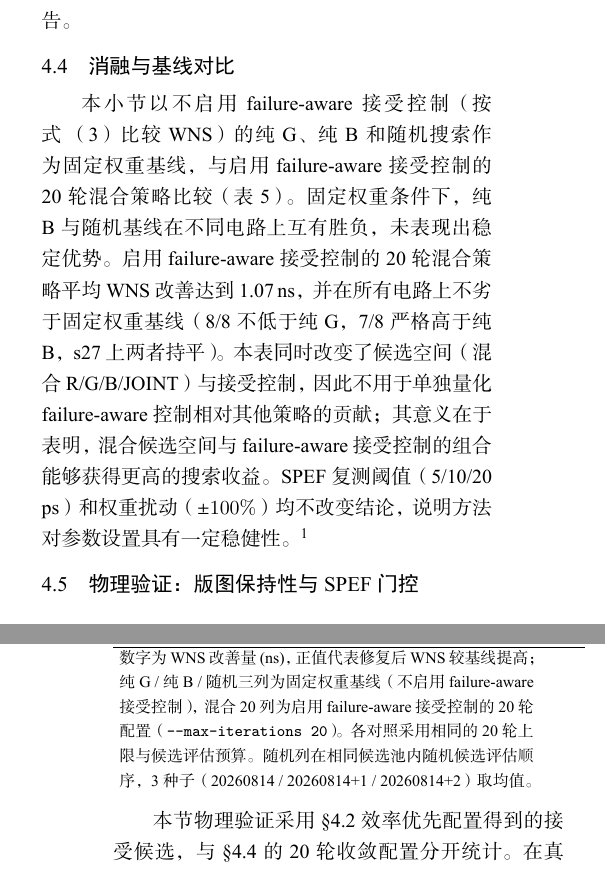
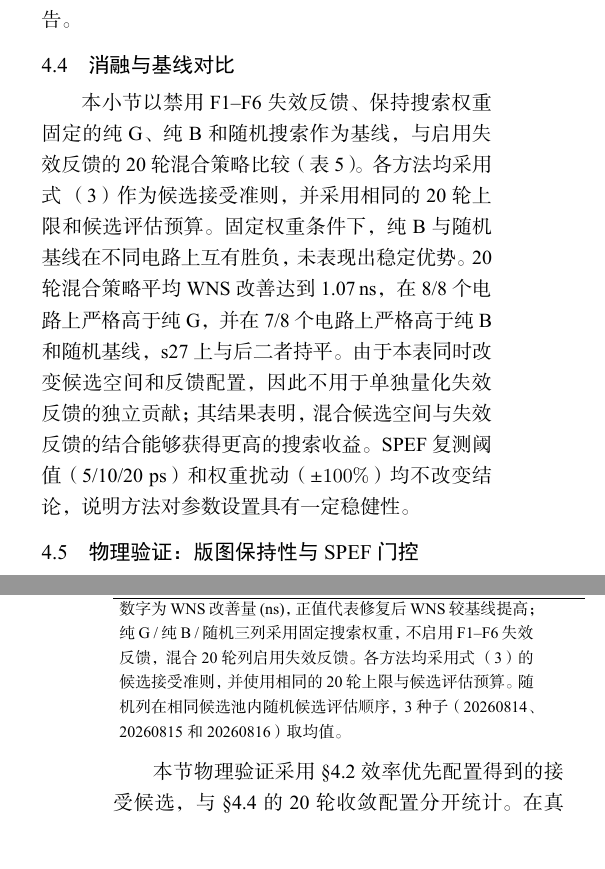
Before and after one commit to Toylog123/FAECO, a LaTeX document (paper/zh/manuscript/FAECO_面向预布局门级时序ECO的失效驱动候选搜索.tex): two parts of the columns of pages 6 and 7 of 8, joined at a grey line, cut so that both start at the same text. The pictures show the PDF file paper/zh/FAECO_面向预布局门级时序ECO的失效驱动候选搜索.pdf that the author committed with the source.

Commit message:
docs(paper): sixth-round review fixes (failure-aware 术语/截断/重复)
T77 删 failure-aware 接受控制术语:
- §4.4 第一段按用户建议改写: '以禁用 F1-F6 失效反馈、保持
  搜索权重固定的纯 G/纯 B/随机搜索作为基线, 与启用失效反馈
  的 20 轮混合策略比较(表5)。各方法均采用式(3) 作为候选接受
  准则, 并采用相同的 20 轮上限和候选评估预算。'
- 删 'failure-aware 接受控制' 全部出现 + 脚注 + §?? + 脚本名
- 表 5 脚注: '不启用 F1-F6 失效反馈' + '启用失效反馈'
- 全文口径恢复 '统一接受谓词 (式3) + 有/无失效反馈', 与 §3.4
  F1-F6 反馈循环不冲突

T78 表 3 浮动位置:
- 表 3 改 [!t] -> [!htbp] (LaTeX 自己选位置, 减少穿插)
- 表 3 后加 \FloatBarrier, 强制表排完才进 §3.5

T79 §4.3.1 重复句:
- 删 '大规模电路 b14/b15/b17/b20/b21/b22 均成功'
  保留 'b14/b15/b17/b18/b19/b20/b21/b22 均成功'

T80 随机种子更自然:
- '20260814 / 20260814+1 / 20260814+2' -> '20260814、20260815
  和 20260816'

Verified: 8 pages, 3 PDF copies byte-identical
(hash 8f1059aa27a4b752d5ac51272af97688).

```diff
--- a/paper/zh/manuscript/FAECO_面向预布局门级时序ECO的失效驱动候选搜索.tex
+++ b/paper/zh/manuscript/FAECO_面向预布局门级时序ECO的失效驱动候选搜索.tex
@@ -397,7 +398,7 @@ s953 & 228 & 通过 & 0.537 \\
 
 \subsection{消融与基线对比}\label{sec:ablation}
 
-本小节以不启用 failure-aware 接受控制（按式~\eqref{eq:accept}比较 WNS）的纯 G、纯 B 和随机搜索作为固定权重基线，与启用 failure-aware 接受控制的 20 轮混合策略比较（表~\ref{tab:ablation}）。固定权重条件下，纯 B 与随机基线在不同电路上互有胜负，未表现出稳定优势。启用 failure-aware 接受控制的 20 轮混合策略平均 WNS 改善达到 1.07\,ns，并在所有电路上不劣于固定权重基线（8/8 不低于纯 G，7/8 严格高于纯 B，s27 上两者持平）。本表同时改变了候选空间（混合 R/G/B/JOINT）与接受控制，因此不用于单独量化 failure-aware 控制相对其他策略的贡献；其意义在于表明，混合候选空间与 failure-aware 接受控制的组合能够获得更高的搜索收益。SPEF 复测阈值（5/10/20 ps）和权重扰动（$\pm 100\%$）均不改变结论，说明方法对参数设置具有一定稳健性。\footnote{本节 acceptance control 指式~\eqref{eq:accept} 的 failure-aware 比较，与 \S\ref{sec:failures} 中 F1--F6 失败类型驱动的外层权重更新为正交机制；后者由 \texttt{run\_outerloop\_real\_wns.py} 启用。}
+本小节以禁用 F1--F6 失效反馈、保持搜索权重固定的纯 G、纯 B 和随机搜索作为基线，与启用失效反馈的 20 轮混合策略比较（表~\ref{tab:ablation}）。各方法均采用式~\eqref{eq:accept} 作为候选接受准则，并采用相同的 20 轮上限和候选评估预算。固定权重条件下，纯 B 与随机基线在不同电路上互有胜负，未表现出稳定优势。20 轮混合策略平均 WNS 改善达到 1.07\,ns，在 8/8 个电路上严格高于纯 G，并在 7/8 个电路上严格高于纯 B 和随机基线，s27 上与后二者持平。由于本表同时改变候选空间和反馈配置，因此不用于单独量化失效反馈的独立贡献；其结果表明，混合候选空间与失效反馈的结合能够获得更高的搜索收益。SPEF 复测阈值（5/10/20 ps）和权重扰动（$\pm 100\%$）均不改变结论，说明方法对参数设置具有一定稳健性。
 
 \begin{table}[!t]
 \centering
@@ -420,7 +421,7 @@ s953 & +0.09 & +0.24 & +0.12 & \textbf{+1.25} \\
 \midrule
 \textbf{均值} & 0.16 & 0.54 & 0.40 & \textbf{1.07} \\
 \bottomrule
-\multicolumn{5}{p{0.92\columnwidth}}{\footnotesize 数字为 WNS 改善量 (ns)，正值代表修复后 WNS 较基线提高；纯 G / 纯 B / 随机三列为\textbf{固定权重基线}（不启用 failure-aware 接受控制），混合 20 列为启用 failure-aware 接受控制的 20 轮配置（\texttt{--max-iterations 20}）。各对照采用相同的 20 轮上限与候选评估预算。随机列在相同候选池内随机候选评估顺序，3 种子（20260814 / 20260814+1 / 20260814+2）取均值。}\\
+\multicolumn{5}{p{0.92\columnwidth}}{\footnotesize 数字为 WNS 改善量 (ns)，正值代表修复后 WNS 较基线提高；纯 G / 纯 B / 随机三列采用固定搜索权重，不启用 F1--F6 失效反馈，混合 20 轮列启用失效反馈。各方法均采用式~\eqref{eq:accept} 的候选接受准则，并使用相同的 20 轮上限与候选评估预算。随机列在相同候选池内随机候选评估顺序，3 种子（20260814、20260815 和 20260816）取均值。}\\
 \end{tabular}
 \end{table}
 
```
Also changed, not shown: paper/zh/FAECO_面向预布局门级时序ECO的失效驱动候选搜索.pdf, paper/zh/manuscript/FAECO_面向预布局门级时序ECO的失效驱动候选搜索.tex (5 more changed lines), 1 other file.
